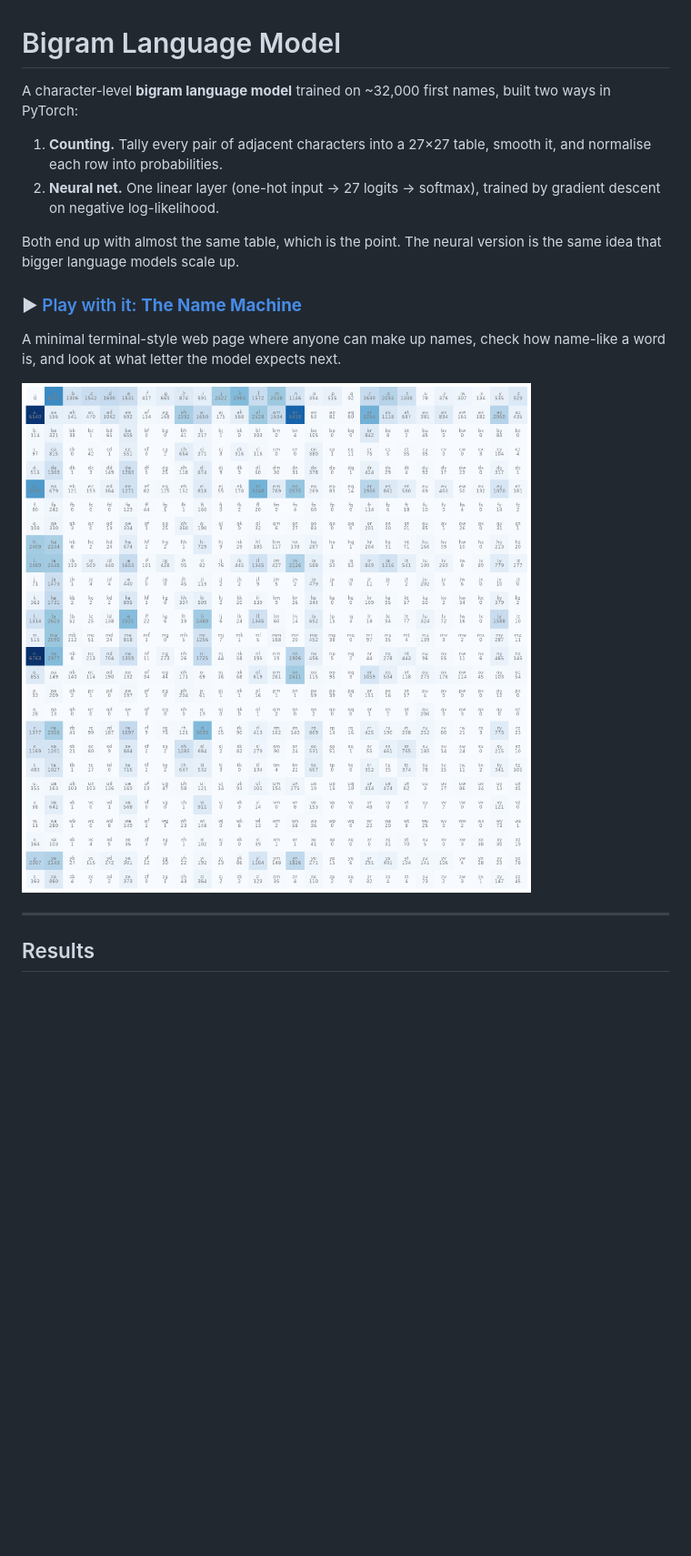
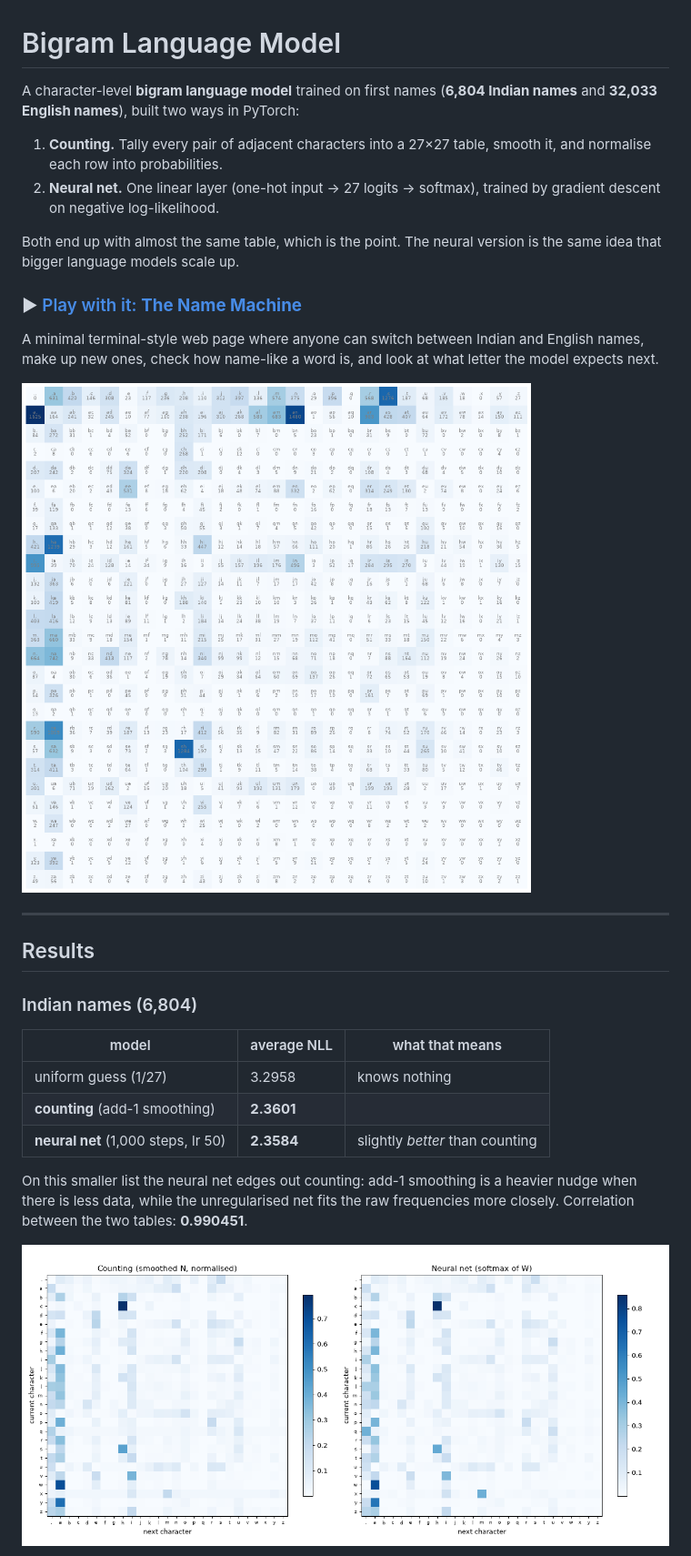
Before and after one commit to nrjai/bigram-language-model, a Markdown page: README.md, the part around one of its changes. Shown at 91% size. Drawn GitHub-style; pictures changed too: assets/indian_bigram_counts.png (added), assets/indian_counting_vs_neural.png (added); blank space fills up the shorter version.

```diff
--- a/README.md
+++ b/README.md
@@ -1,6 +1,6 @@
 # Bigram Language Model
 
-A character-level **bigram language model** trained on ~32,000 first names, built two ways in PyTorch:
+A character-level **bigram language model** trained on first names (**6,804 Indian names** and **32,033 English names**), built two ways in PyTorch:
 
 1. **Counting.** Tally every pair of adjacent characters into a 27×27 table, smooth it, and normalise each row into probabilities.
 2. **Neural net.** One linear layer (one-hot input → 27 logits → softmax), trained by gradient descent on negative log-likelihood.
@@ -9,10 +9,24 @@ Both end up with almost the same table, which is the point. The neural version i
 
 ### ▶ [Play with it: **The Name Machine**](https://nrjai.github.io/bigram-language-model/)
 
-A minimal terminal-style web page where anyone can make up names, check how name-like a word is, and look at what letter the model expects next.
+A minimal terminal-style web page where anyone can switch between Indian and English names, make up new ones, check how name-like a word is, and look at what letter the model expects next.
 
-![Bigram counts](assets/bigram_counts.png)
+![Bigram counts, Indian names](assets/indian_bigram_counts.png)
 
 ---
 
 ## Results
+
+### Indian names (6,804)
+
+| model | average NLL | what that means |
+|---|---|---|
+| uniform guess (1/27) | 3.2958 | knows nothing |
+| **counting** (add-1 smoothing) | **2.3601** | |
+| **neural net** (1,000 steps, lr 50) | **2.3584** | slightly *better* than counting |
+
+On this smaller list the neural net edges out counting: add-1 smoothing is a heavier nudge when there is less
+data, while the unregularised net fits the raw frequencies more closely. Correlation between the two tables: **0.990451**.
+
+![Counting vs neural, Indian](assets/indian_counting_vs_neural.png)
+
```
Also changed, not shown: other parts of README.md (+27 -3 lines), assets/indian_training_loss.png (added), 8 other files.
